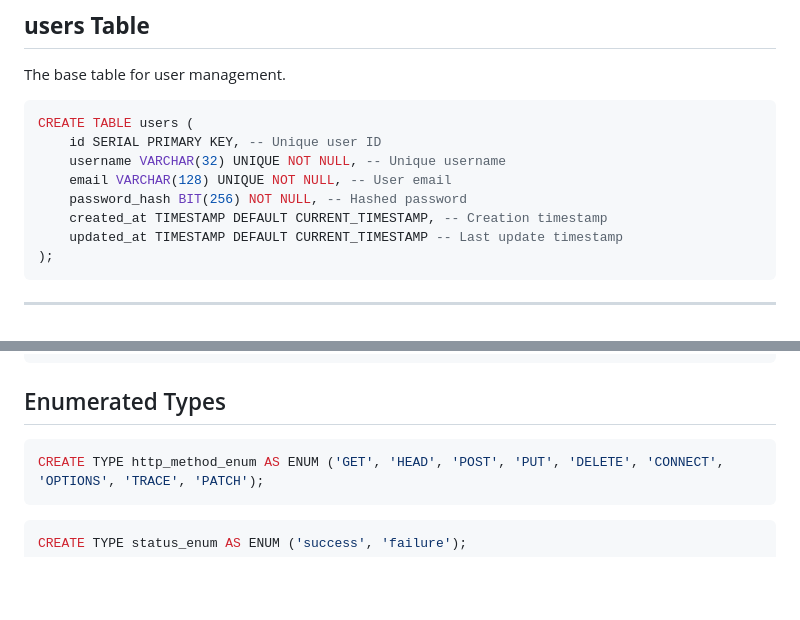
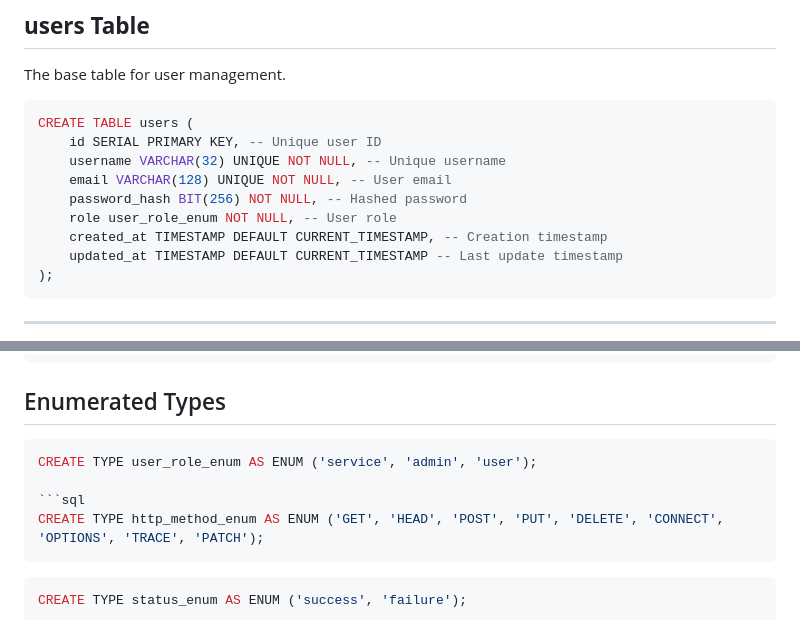
Before and after one commit to tectek-solutions/scac, a Markdown page: SCHEMA.md, 2 parts joined by grey strips. Rendered like a GitHub page; blank space fills up the shorter version.

````diff
--- a/SCHEMA.md
+++ b/SCHEMA.md
@@ -11,6 +11,7 @@ CREATE TABLE users (
     username VARCHAR(32) UNIQUE NOT NULL, -- Unique username
     email VARCHAR(128) UNIQUE NOT NULL, -- User email
     password_hash BIT(256) NOT NULL, -- Hashed password
+    role user_role_enum NOT NULL, -- User role
     created_at TIMESTAMP DEFAULT CURRENT_TIMESTAMP, -- Creation timestamp
     updated_at TIMESTAMP DEFAULT CURRENT_TIMESTAMP -- Last update timestamp
 );
@@ -141,6 +142,9 @@ CREATE TABLE workflows (
 ## Enumerated Types
 
 ```sql
+CREATE TYPE user_role_enum AS ENUM ('service', 'admin', 'user');
+
+```sql
 CREATE TYPE http_method_enum AS ENUM ('GET', 'HEAD', 'POST', 'PUT', 'DELETE', 'CONNECT', 'OPTIONS', 'TRACE', 'PATCH');
 ```
 
````
Also changed, not shown: ROUTE.md (added, +197 -0 lines).
